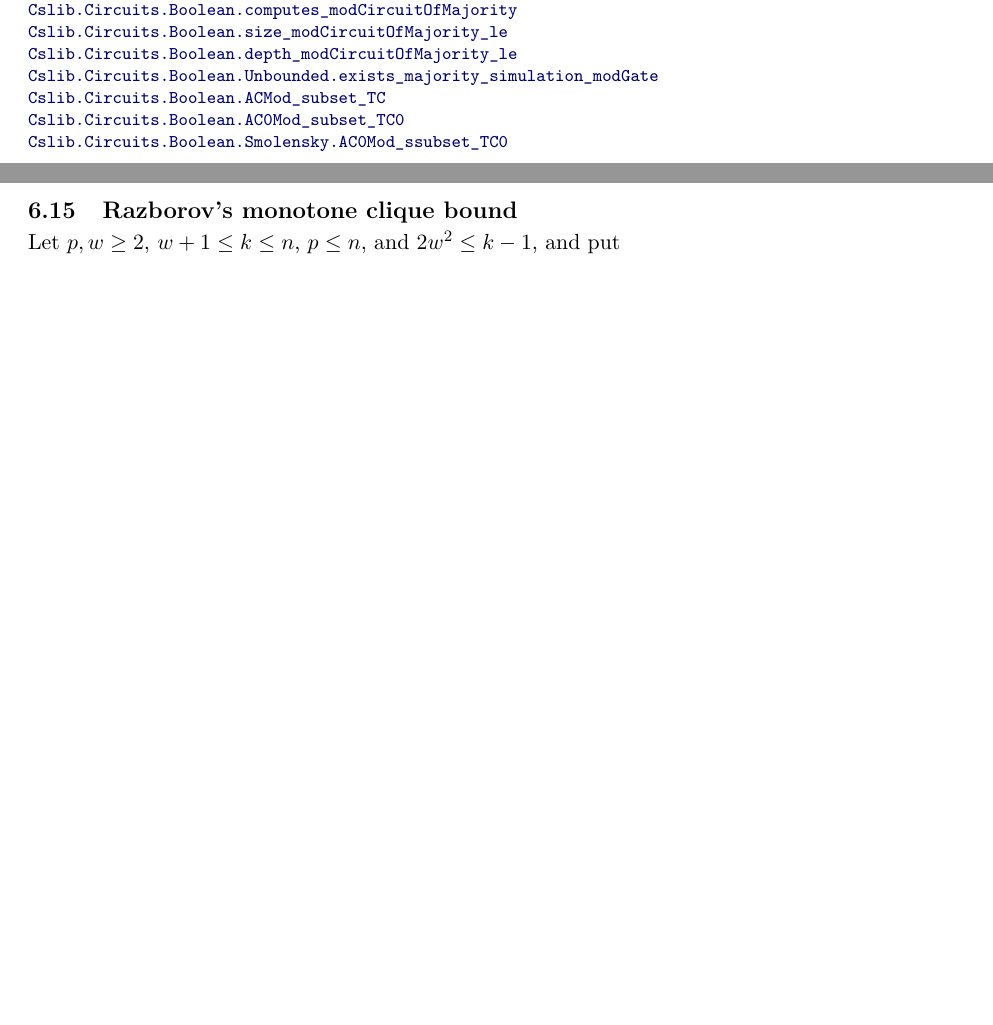
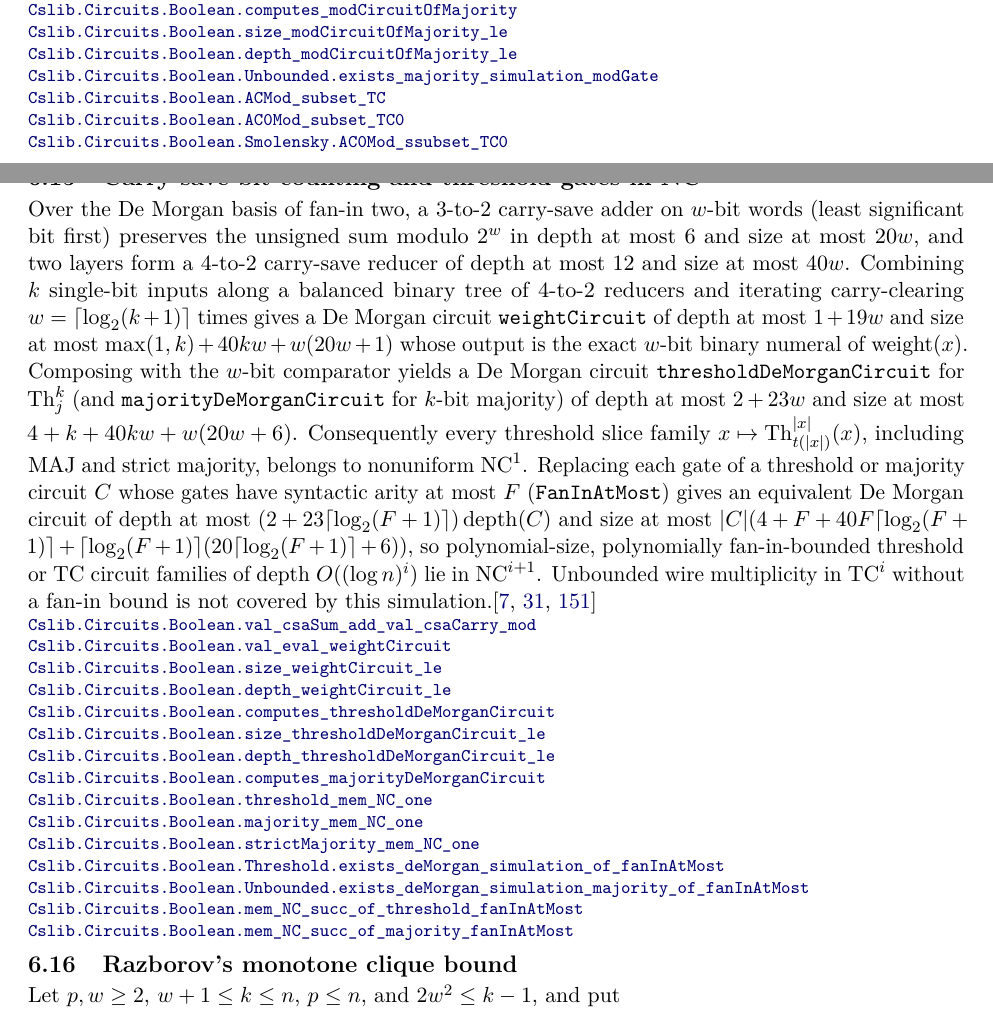
Before and after one commit to SamuelSchlesinger/complexitylib2, a LaTeX document (paper/main.tex, which reads paper/sections/circuits.tex): two parts of pages 59 and 60 of 108 before the commit and two parts of pages 59 and 60 of 109 after it, joined at a grey line, cut so that both start at the same text, the shorter picture padded with empty space. Compiled offline with pdfLaTeX.

Commit message:
feat(circuit): carry-save weight circuit, threshold/majority in NC^1, and fan-in-bounded TC^i in NC^(i+1)

```diff
--- a/paper/sections/circuits.tex
+++ b/paper/sections/circuits.tex
@@ -270,6 +270,47 @@ inclusions; no uniformity condition is imposed.\citep{ChandraStockmeyerVishkin19
 \decl{Complexity/Computability/Circuit/Boolean/ModMajority.lean}{261}{Cslib.Circuits.Boolean.ACMod_subset_TC}
 \decl{Complexity/Computability/Circuit/Boolean/ModMajority.lean}{275}{Cslib.Circuits.Boolean.AC0Mod_subset_TC0}
 \decl{Complexity/Computability/Circuit/Boolean/Smolensky/Majority.lean}{52}{Cslib.Circuits.Boolean.Smolensky.AC0Mod_ssubset_TC0}
+\end{result}
+
+\begin{result}
+\subsection{Carry-save bit counting and threshold gates in \texorpdfstring{NC$^1$}{NC\^1}}
+Over the De Morgan basis of fan-in two, a $3$-to-$2$ carry-save adder on
+$w$-bit words (least significant bit first) preserves the unsigned sum modulo
+$2^w$ in depth at most $6$ and size at most $20w$, and two layers form a
+$4$-to-$2$ carry-save reducer of depth at most $12$ and size at most $40w$.
+Combining $k$ single-bit inputs along a balanced binary tree of $4$-to-$2$
+reducers and iterating carry-clearing $w=\lceil\log_2(k+1)\rceil$ times gives a
+De Morgan circuit \lean{weightCircuit} of depth at most $1+19w$ and size at most
+$\max(1,k)+40kw+w(20w+1)$ whose output is the exact $w$-bit binary numeral of
+$\operatorname{weight}(x)$. Composing with the $w$-bit comparator yields a
+De Morgan circuit \lean{thresholdDeMorganCircuit} for $\mathrm{Th}^k_j$ (and
+\lean{majorityDeMorganCircuit} for $k$-bit majority) of depth at most $2+23w$
+and size at most $4+k+40kw+w(20w+6)$. Consequently every threshold slice family
+$x\mapsto\mathrm{Th}^{|x|}_{t(|x|)}(x)$, including $\mathrm{MAJ}$ and strict
+majority, belongs to nonuniform $\mathrm{NC}^1$. Replacing each gate of a
+threshold or majority circuit $C$ whose gates have syntactic arity at most $F$
+(\lean{FanInAtMost}) gives an equivalent De Morgan circuit of depth at most
+$(2+23\lceil\log_2(F+1)\rceil)\operatorname{depth}(C)$ and size at most
+$|C|(4+F+40F\lceil\log_2(F+1)\rceil+\lceil\log_2(F+1)\rceil(20\lceil\log_2(F+1)\rceil+6))$,
+so polynomial-size, polynomially fan-in-bounded threshold or $\mathrm{TC}$
+circuit families of depth $O((\log n)^i)$ lie in $\mathrm{NC}^{i+1}$. Unbounded
+wire multiplicity in $\mathrm{TC}^i$ without a fan-in bound is not covered by
+this simulation.\citep{ChandraStockmeyerVishkin1984,AroraBarak09,Vollmer1999}
+\decl{Complexity/Computability/Circuit/Boolean/CarrySave.lean}{145}{Cslib.Circuits.Boolean.val_csaSum_add_val_csaCarry_mod}
+\decl{Complexity/Computability/Circuit/Boolean/CarrySave.lean}{561}{Cslib.Circuits.Boolean.val_eval_weightCircuit}
+\decl{Complexity/Computability/Circuit/Boolean/CarrySave.lean}{575}{Cslib.Circuits.Boolean.size_weightCircuit_le}
+\decl{Complexity/Computability/Circuit/Boolean/CarrySave.lean}{582}{Cslib.Circuits.Boolean.depth_weightCircuit_le}
+\decl{Complexity/Computability/Circuit/Boolean/ThresholdNC1.lean}{119}{Cslib.Circuits.Boolean.computes_thresholdDeMorganCircuit}
+\decl{Complexity/Computability/Circuit/Boolean/ThresholdNC1.lean}{135}{Cslib.Circuits.Boolean.size_thresholdDeMorganCircuit_le}
+\decl{Complexity/Computability/Circuit/Boolean/ThresholdNC1.lean}{149}{Cslib.Circuits.Boolean.depth_thresholdDeMorganCircuit_le}
+\decl{Complexity/Computability/Circuit/Boolean/ThresholdNC1.lean}{171}{Cslib.Circuits.Boolean.computes_majorityDeMorganCircuit}
+\decl{Complexity/Computability/Circuit/Boolean/ThresholdNC1.lean}{198}{Cslib.Circuits.Boolean.threshold_mem_NC_one}
+\decl{Complexity/Computability/Circuit/Boolean/ThresholdNC1.lean}{215}{Cslib.Circuits.Boolean.majority_mem_NC_one}
+\decl{Complexity/Computability/Circuit/Boolean/ThresholdNC1.lean}{219}{Cslib.Circuits.Boolean.strictMajority_mem_NC_one}
+\decl{Complexity/Computability/Circuit/Boolean/ThresholdNC1.lean}{269}{Cslib.Circuits.Boolean.Threshold.exists_deMorgan_simulation_of_fanInAtMost}
+\decl{Complexity/Computability/Circuit/Boolean/ThresholdNC1.lean}{346}{Cslib.Circuits.Boolean.Unbounded.exists_deMorgan_simulation_majority_of_fanInAtMost}
+\decl{Complexity/Computability/Circuit/Boolean/ThresholdNC1.lean}{376}{Cslib.Circuits.Boolean.mem_NC_succ_of_threshold_fanInAtMost}
+\decl{Complexity/Computability/Circuit/Boolean/ThresholdNC1.lean}{404}{Cslib.Circuits.Boolean.mem_NC_succ_of_majority_fanInAtMost}
 \end{result}
 
 \begin{result}
```
Also changed, not shown: ROADMAP.md (+6 -2 lines), 5 other files.
